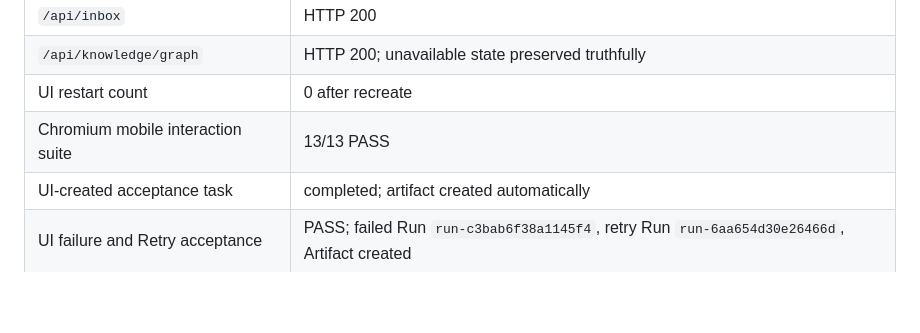
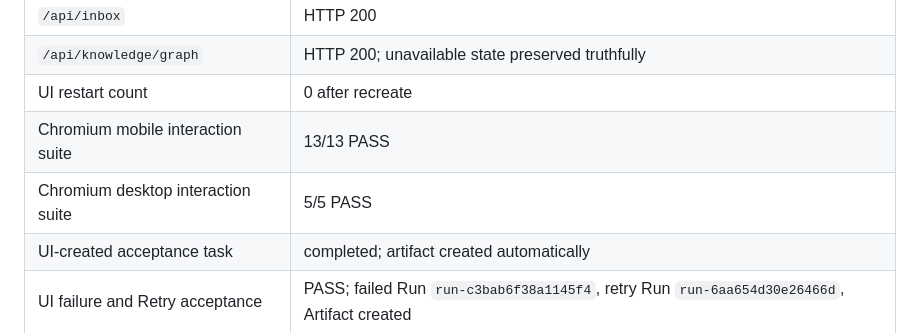
Before and after one commit to Hossein10000/ui, a Markdown page: docs/PRODUCT-RESET-REPORT.md, the part around the change. GitHub-like rendering; blank space fills up the shorter version.

Commit message:
docs: record desktop browser acceptance

```diff
--- a/docs/PRODUCT-RESET-REPORT.md
+++ b/docs/PRODUCT-RESET-REPORT.md
@@ -35,6 +35,7 @@ The Product Reset is committed on branch `ui-product-reset-20260724` at commit `
 | `/api/knowledge/graph` | HTTP 200; unavailable state preserved truthfully |
 | UI restart count | 0 after recreate |
 | Chromium mobile interaction suite | 13/13 PASS |
+| Chromium desktop interaction suite | 5/5 PASS |
 | UI-created acceptance task | completed; artifact created automatically |
 | UI failure and Retry acceptance | PASS; failed Run `run-c3bab6f38a1145f4`, retry Run `run-6aa654d30e26466d`, Artifact created |
 
```
